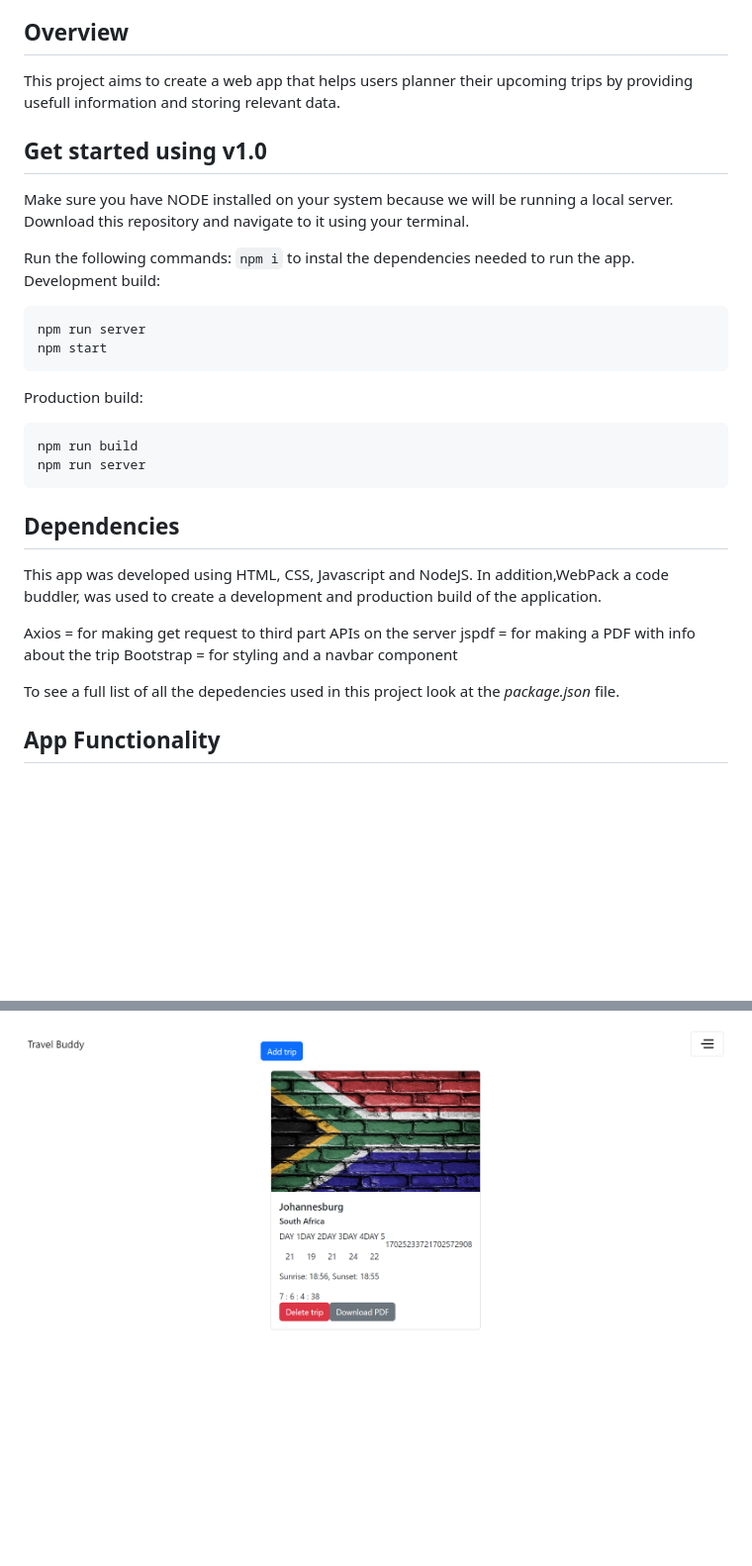
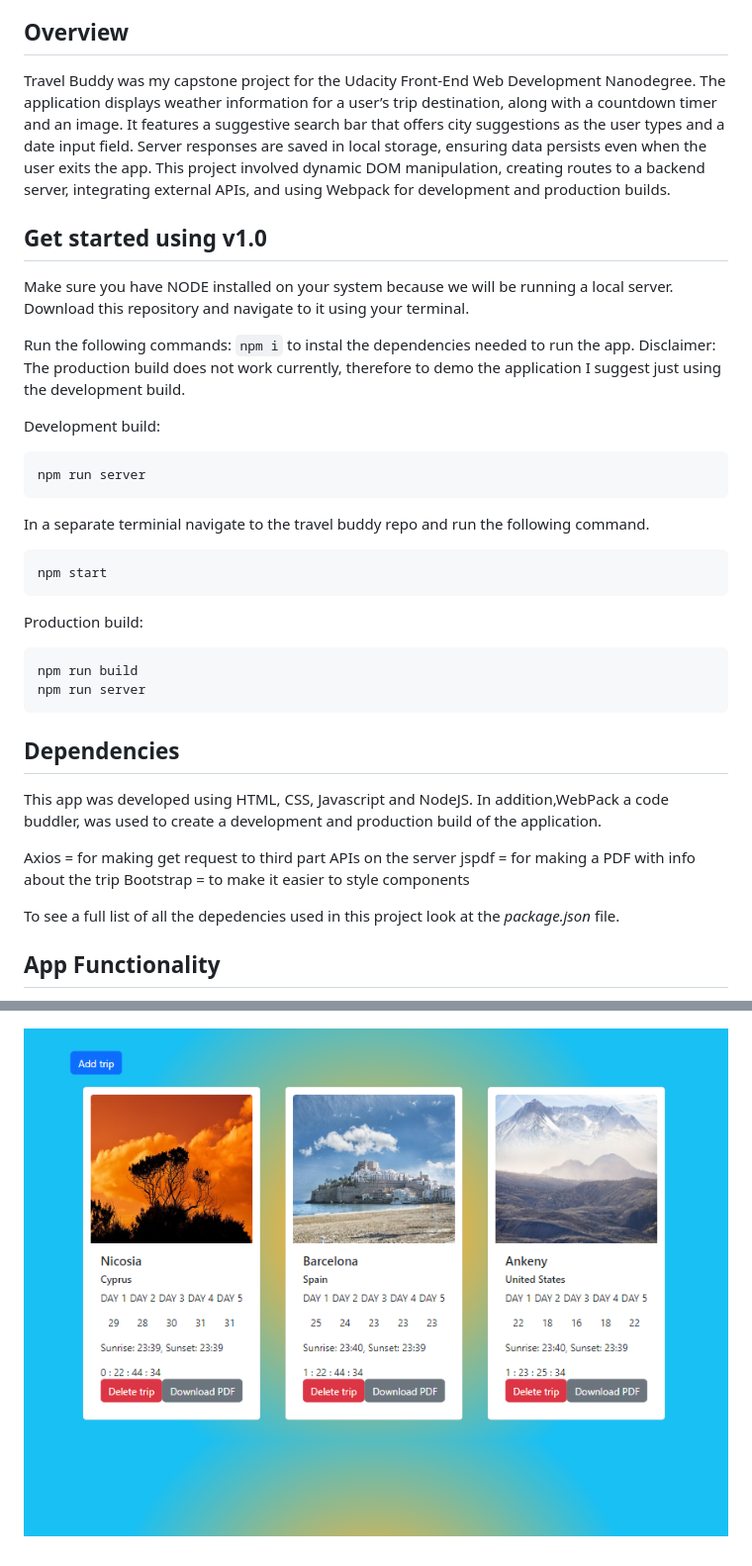
Before and after one commit to Michalis17/Travel-Buddy-WebApp, a Markdown page: README.md, 2 parts joined by grey strips. Shown at 99% size. Drawn GitHub-style; pictures changed too: demo.png (deleted), travel-buddy-img.png (added); blank space fills up the shorter version.

````diff
--- a/README.md
+++ b/README.md
@@ -9,7 +9,7 @@
 
 
 ## Overview
-This project aims to create a web app that helps users planner their upcoming trips by providing usefull information and storing relevant data.
+ Travel Buddy was my capstone project for the Udacity Front-End Web Development Nanodegree. The application displays weather information for a user’s trip destination, along with a countdown timer and an image. It features a suggestive search bar that offers city suggestions as the user types and a date input field. Server responses are saved in local storage, ensuring data persists even when the user exits the app. This project involved dynamic DOM manipulation, creating routes to a backend server, integrating external APIs, and using Webpack for development and production builds.
 
 ## Get started using v1.0
 Make sure you have NODE installed on your system because we will be running a local server.
@@ -17,9 +17,16 @@ Download this repository and navigate to it using your terminal.
 
 Run the following commands:
 `npm i` to instal the dependencies needed to run the app.
+Disclaimer: The production build does not work currently, therefore to demo the application I suggest just using the development build.
+
+
 Development build:
+
 ```
 npm run server
+```
+In a separate terminial navigate to the travel buddy repo and run the following command.
+```
 npm start
 ```
 Production build:
@@ -34,7 +41,7 @@ This app was developed using HTML, CSS, Javascript and NodeJS. In addition,WebPa
 
 Axios = for making get request to third part APIs on the server
 jspdf = for making a PDF with info about the trip
-Bootstrap = for styling and a navbar component
+Bootstrap = to make it easier to style components
 
 To see a full list of all the depedencies used in this project look at the  _package.json_ file.
 
@@ -49,4 +56,4 @@ The trip card has a functional delete button and doanload pdf button.
 
 ![Place picker search input field demo](./demo2.png)
 
-![Screenshot of Trip card displaying data from server](./demo.png)
+![Screenshot of Trip card displaying data from server](./travel-buddy-img.png)
````
Also changed, not shown: 3 other files.
